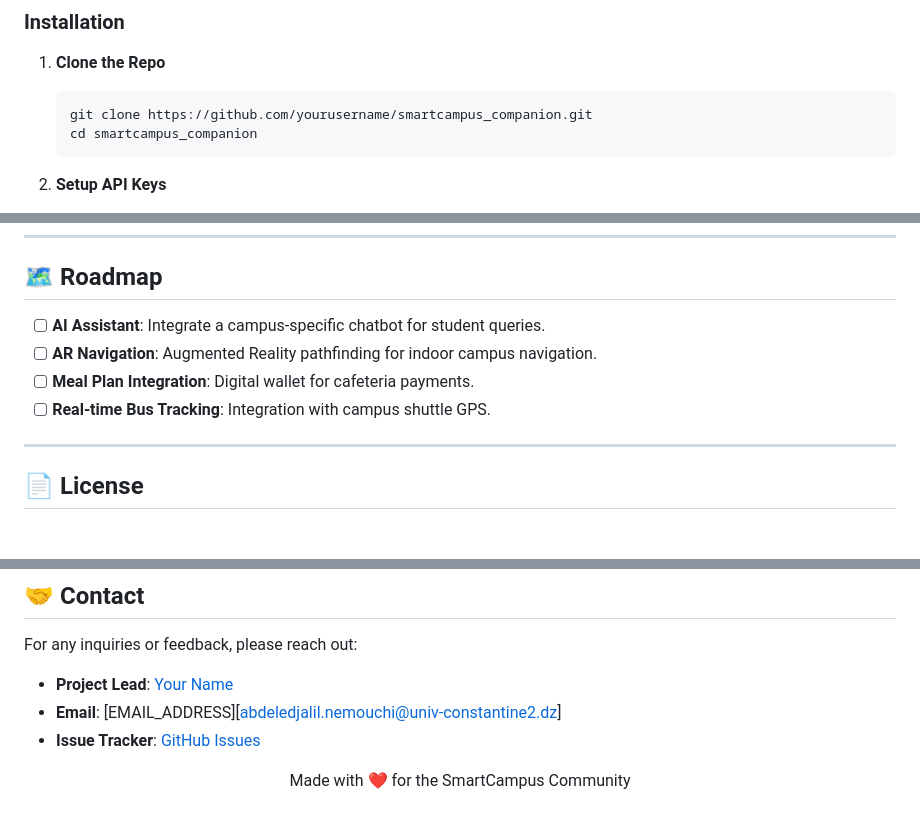
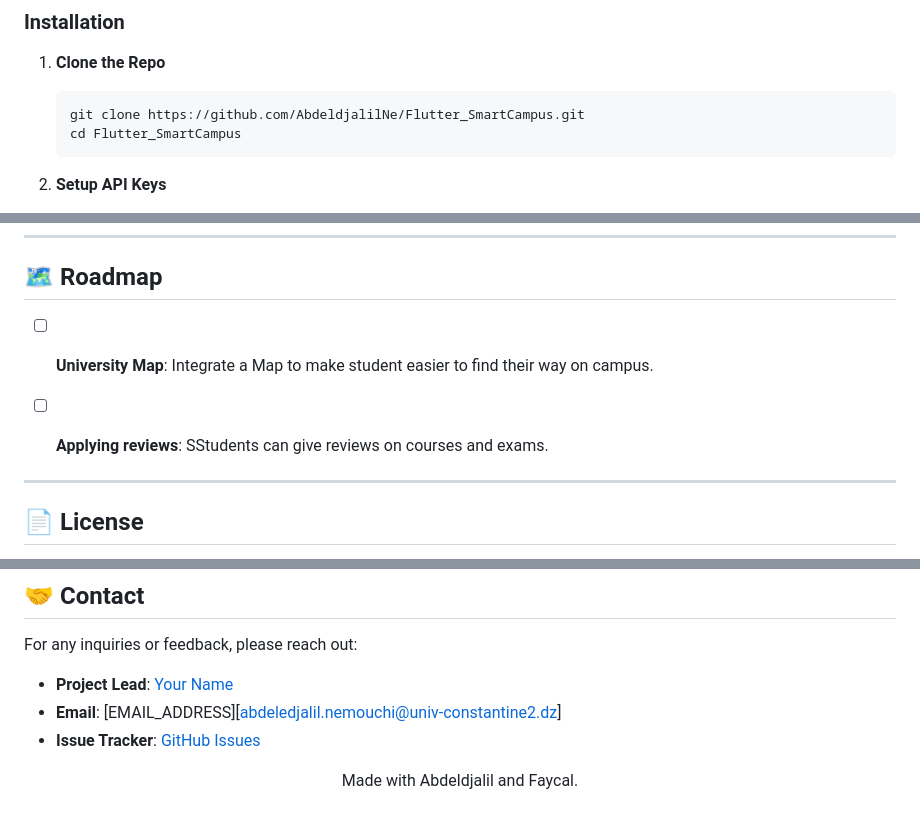
Before and after one commit to AbdeldjalilNe/Flutter_SmartCampus, a Markdown page: README.md, 3 parts joined by grey strips. Rendered like a GitHub page.

````diff
--- a/README.md
+++ b/README.md
@@ -144,8 +144,8 @@ graph TD
 
 1. **Clone the Repo**
    ```bash
-   git clone https://github.com/yourusername/smartcampus_companion.git
-   cd smartcampus_companion
+   git clone https://github.com/AbdeldjalilNe/Flutter_SmartCampus.git
+   cd Flutter_SmartCampus
    ```
 
 2. **Setup API Keys**
@@ -165,10 +165,9 @@ graph TD
 ---
 
 ## 🗺️ Roadmap
-- [ ] **AI Assistant**: Integrate a campus-specific chatbot for student queries.
-- [ ] **AR Navigation**: Augmented Reality pathfinding for indoor campus navigation.
-- [ ] **Meal Plan Integration**: Digital wallet for cafeteria payments.
-- [ ] **Real-time Bus Tracking**: Integration with campus shuttle GPS.
+- [ ] **University Map**: Integrate a Map to make student easier to find their way on campus.
+- [ ] **Applying reviews**: SStudents can give reviews on courses and exams.
+
 
 ---
 
@@ -185,4 +184,4 @@ For any inquiries or feedback, please reach out:
 - **Email**: [EMAIL_ADDRESS][abdeledjalil.nemouchi@univ-constantine2.dz]
 - **Issue Tracker**: [GitHub Issues](https://github.com/AbdeldjalilNe/Flutter_SmartCampus/issues)
 
-<p align="center">Made with ❤️ for the SmartCampus Community</p>
+<p align="center">Made with Abdeldjalil and Faycal.</p>
````
